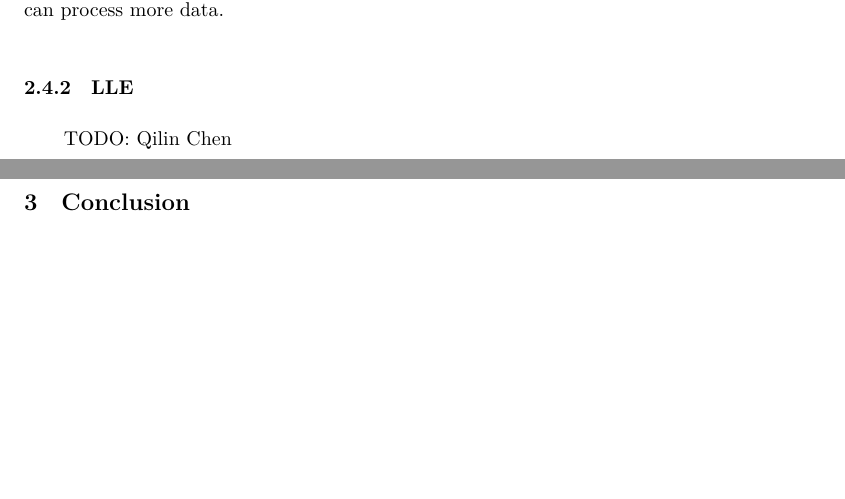
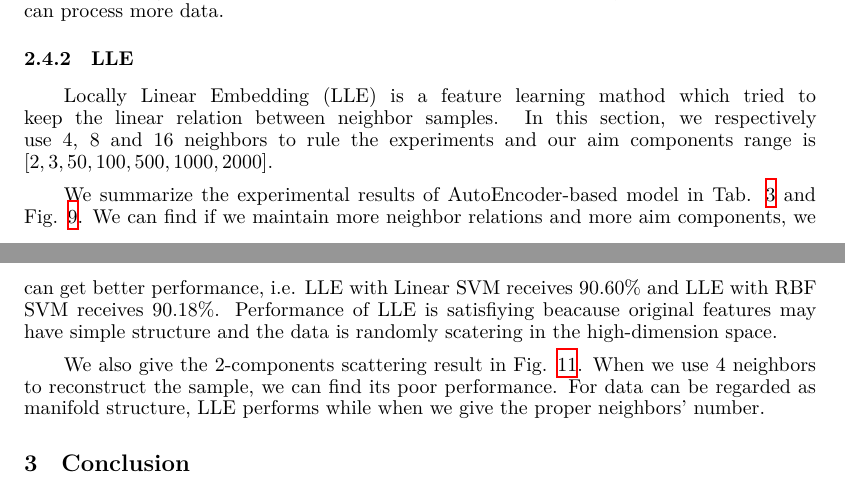
Before and after one commit to DeanAlkene/CS245-Principles-of-Data-Science, a LaTeX paper (Prj1/Report/Report.tex): two parts of pages 10 and 11 of 11, joined at a grey line, cut so that both start at the same text, the shorter picture padded with empty space. Compiled offline with XeLaTeX.

```diff
--- a/Prj1/Report/Report.tex
+++ b/Prj1/Report/Report.tex
@@ -506,7 +506,11 @@
 \end{figure}
 
 \subsubsection{LLE}
-TODO: Qilin Chen\\
+Locally Linear Embedding (LLE) is a feature learning mathod which tried to keep the linear relation between neighbor samples. In this section, we respectively use 4, 8 and 16 neighbors to rule the experiments and our aim components range is $[2, 3, 50, 100, 500, 1000, 2000]$.
+
+We summarize the experimental results of AutoEncoder-based model in Tab. \ref{baseline3} and Fig. \ref{Fig5}. We can find if we maintain more neighbor relations and more aim components, we can get better performance, i.e. LLE with Linear SVM receives $90.60\%$ and LLE with RBF SVM receives $90.18\%$. Performance of LLE is satisfiying beacause original features may have simple structure and the data is randomly scatering in the high-dimension space.
+
+We also give the 2-components scattering result in Fig. \ref{Fig7}. When we use 4 neighbors to reconstruct the sample, we can find its poor performance. For data can be regarded as manifold structure, LLE performs while when we give the proper neighbors' number.
 
 \section{Conclusion}
 In this project, we evaluate different dimension reduction techniques by measuring their classification performance when combined with SVM model. In this Section, we want to give our perspectives on drawbacks and merits of these dimension reduction method. Importantly, we'll conclude the situations to use these methods.
```
Also changed, not shown: 1 other file.
